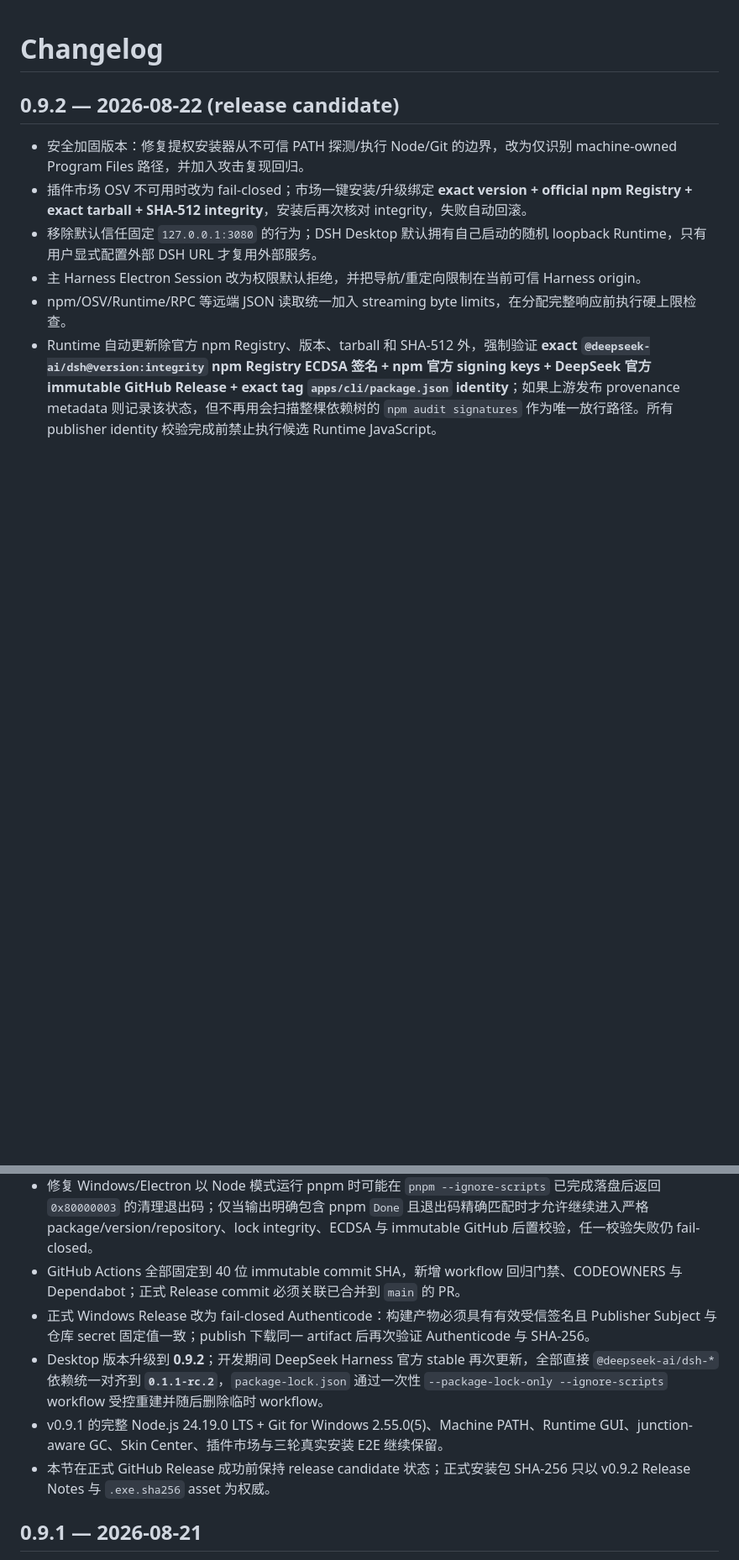
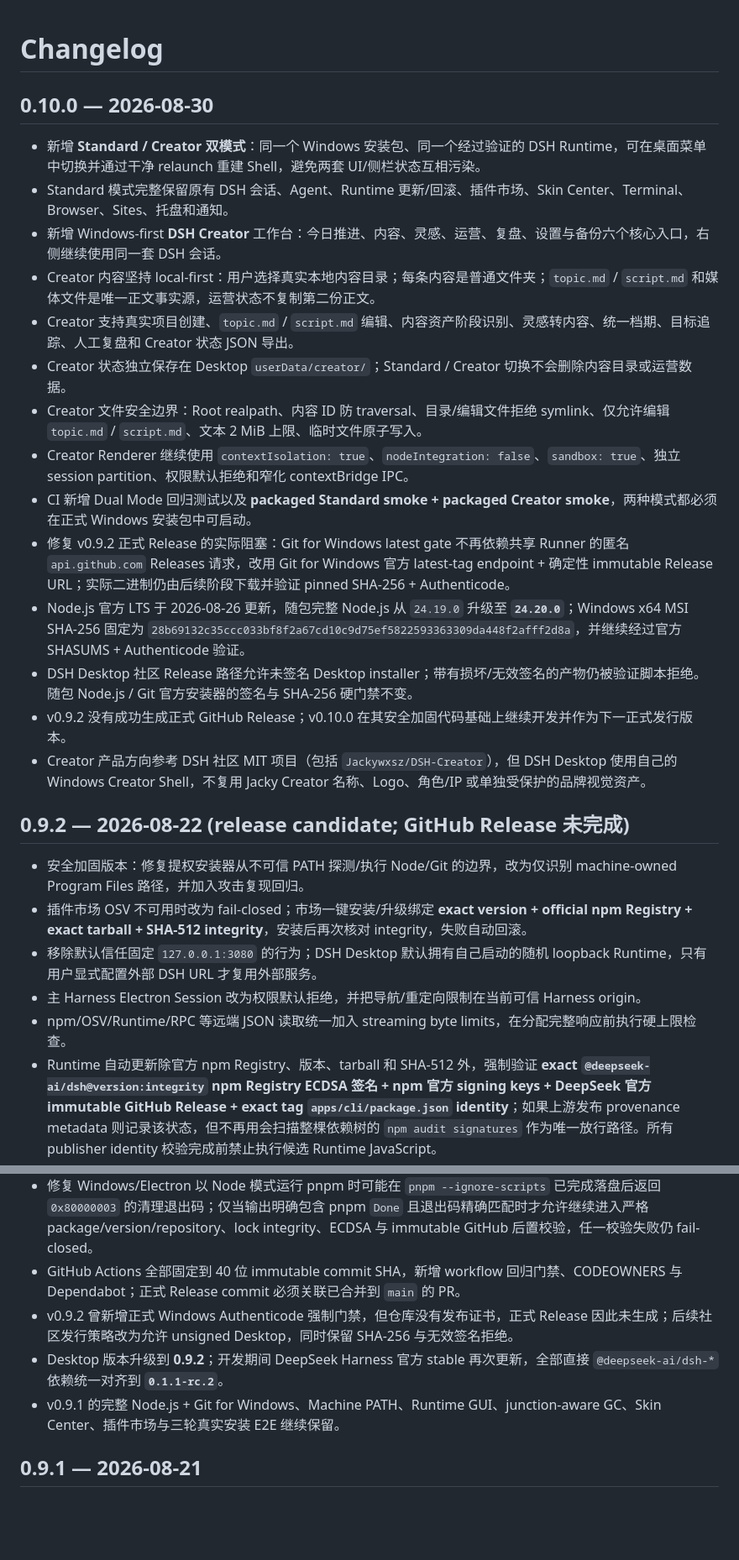
Before and after one commit to guanyibei1314/dsh-desktop-plugin, a Markdown page: CHANGELOG.md, 2 parts joined by grey strips. Shown at 84% size. Drawn GitHub-style; blank space fills up the shorter version.

Commit message:
docs: add v0.10.0 dual-mode changelog

```diff
--- a/CHANGELOG.md
+++ b/CHANGELOG.md
@@ -1,6 +1,23 @@
 # Changelog
 
-## 0.9.2 — 2026-08-22 (release candidate)
+## 0.10.0 — 2026-08-30
+
+- 新增 **Standard / Creator 双模式**：同一个 Windows 安装包、同一个经过验证的 DSH Runtime，可在桌面菜单中切换并通过干净 relaunch 重建 Shell，避免两套 UI/侧栏状态互相污染。
+- Standard 模式完整保留原有 DSH 会话、Agent、Runtime 更新/回滚、插件市场、Skin Center、Terminal、Browser、Sites、托盘和通知。
+- 新增 Windows-first **DSH Creator** 工作台：今日推进、内容、灵感、运营、复盘、设置与备份六个核心入口，右侧继续使用同一套 DSH 会话。
+- Creator 内容坚持 local-first：用户选择真实本地内容目录；每条内容是普通文件夹；`topic.md` / `script.md` 和媒体文件是唯一正文事实源，运营状态不复制第二份正文。
+- Creator 支持真实项目创建、`topic.md` / `script.md` 编辑、内容资产阶段识别、灵感转内容、统一档期、目标追踪、人工复盘和 Creator 状态 JSON 导出。
+- Creator 状态独立保存在 Desktop `userData/creator/`；Standard / Creator 切换不会删除内容目录或运营数据。
+- Creator 文件安全边界：Root realpath、内容 ID 防 traversal、目录/编辑文件拒绝 symlink、仅允许编辑 `topic.md` / `script.md`、文本 2 MiB 上限、临时文件原子写入。
+- Creator Renderer 继续使用 `contextIsolation: true`、`nodeIntegration: false`、`sandbox: true`、独立 session partition、权限默认拒绝和窄化 contextBridge IPC。
+- CI 新增 Dual Mode 回归测试以及 **packaged Standard smoke + packaged Creator smoke**，两种模式都必须在正式 Windows 安装包中可启动。
+- 修复 v0.9.2 正式 Release 的实际阻塞：Git for Windows latest gate 不再依赖共享 Runner 的匿名 `api.github.com` Releases 请求，改用 Git for Windows 官方 latest-tag endpoint + 确定性 immutable Release URL；实际二进制仍由后续阶段下载并验证 pinned SHA-256 + Authenticode。
+- Node.js 官方 LTS 于 2026-08-26 更新，随包完整 Node.js 从 `24.19.0` 升级至 **`24.20.0`**；Windows x64 MSI SHA-256 固定为 `28b69132c35ccc033bf8f2a67cd10c9d75ef5822593363309da448f2afff2d8a`，并继续经过官方 SHASUMS + Authenticode 验证。
+- DSH Desktop 社区 Release 路径允许未签名 Desktop installer；带有损坏/无效签名的产物仍被验证脚本拒绝。随包 Node.js / Git 官方安装器的签名与 SHA-256 硬门禁不变。
+- v0.9.2 没有成功生成正式 GitHub Release；v0.10.0 在其安全加固代码基础上继续开发并作为下一正式发行版本。
+- Creator 产品方向参考 DSH 社区 MIT 项目（包括 `Jackywxsz/DSH-Creator`），但 DSH Desktop 使用自己的 Windows Creator Shell，不复用 Jacky Creator 名称、Logo、角色/IP 或单独受保护的品牌视觉资产。
+
+## 0.9.2 — 2026-08-22 (release candidate; GitHub Release 未完成)
 
 - 安全加固版本：修复提权安装器从不可信 PATH 探测/执行 Node/Git 的边界，改为仅识别 machine-owned Program Files 路径，并加入攻击复现回归。
 - 插件市场 OSV 不可用时改为 fail-closed；市场一键安装/升级绑定 **exact version + official npm Registry + exact tarball + SHA-512 integrity**，安装后再次核对 integrity，失败自动回滚。
@@ -10,10 +27,9 @@
 - Runtime 自动更新除官方 npm Registry、版本、tarball 和 SHA-512 外，强制验证 **exact `@deepseek-ai/dsh@version:integrity` npm Registry ECDSA 签名 + npm 官方 signing keys + DeepSeek 官方 immutable GitHub Release + exact tag `apps/cli/package.json` identity**；如果上游发布 provenance metadata 则记录该状态，但不再用会扫描整棵依赖树的 `npm audit signatures` 作为唯一放行路径。所有 publisher identity 校验完成前禁止执行候选 Runtime JavaScript。
 - 修复 Windows/Electron 以 Node 模式运行 pnpm 时可能在 `pnpm --ignore-scripts` 已完成落盘后返回 `0x80000003` 的清理退出码；仅当输出明确包含 pnpm `Done` 且退出码精确匹配时才允许继续进入严格 package/version/repository、lock integrity、ECDSA 与 immutable GitHub 后置校验，任一校验失败仍 fail-closed。
 - GitHub Actions 全部固定到 40 位 immutable commit SHA，新增 workflow 回归门禁、CODEOWNERS 与 Dependabot；正式 Release commit 必须关联已合并到 `main` 的 PR。
-- 正式 Windows Release 改为 fail-closed Authenticode：构建产物必须具有有效受信签名且 Publisher Subject 与仓库 secret 固定值一致；publish 下载同一 artifact 后再次验证 Authenticode 与 SHA-256。
-- Desktop 版本升级到 **0.9.2**；开发期间 DeepSeek Harness 官方 stable 再次更新，全部直接 `@deepseek-ai/dsh-*` 依赖统一对齐到 **`0.1.1-rc.2`**，`package-lock.json` 通过一次性 `--package-lock-only --ignore-scripts` workflow 受控重建并随后删除临时 workflow。
-- v0.9.1 的完整 Node.js 24.19.0 LTS + Git for Windows 2.55.0(5)、Machine PATH、Runtime GUI、junction-aware GC、Skin Center、插件市场与三轮真实安装 E2E 继续保留。
-- 本节在正式 GitHub Release 成功前保持 release candidate 状态；正式安装包 SHA-256 只以 v0.9.2 Release Notes 与 `.exe.sha256` asset 为权威。
+- v0.9.2 曾新增正式 Windows Authenticode 强制门禁，但仓库没有发布证书，正式 Release 因此未生成；后续社区发行策略改为允许 unsigned Desktop，同时保留 SHA-256 与无效签名拒绝。
+- Desktop 版本升级到 **0.9.2**；开发期间 DeepSeek Harness 官方 stable 再次更新，全部直接 `@deepseek-ai/dsh-*` 依赖统一对齐到 **`0.1.1-rc.2`**。
+- v0.9.1 的完整 Node.js + Git for Windows、Machine PATH、Runtime GUI、junction-aware GC、Skin Center、插件市场与三轮真实安装 E2E 继续保留。
 
 ## 0.9.1 — 2026-08-21
 
```
